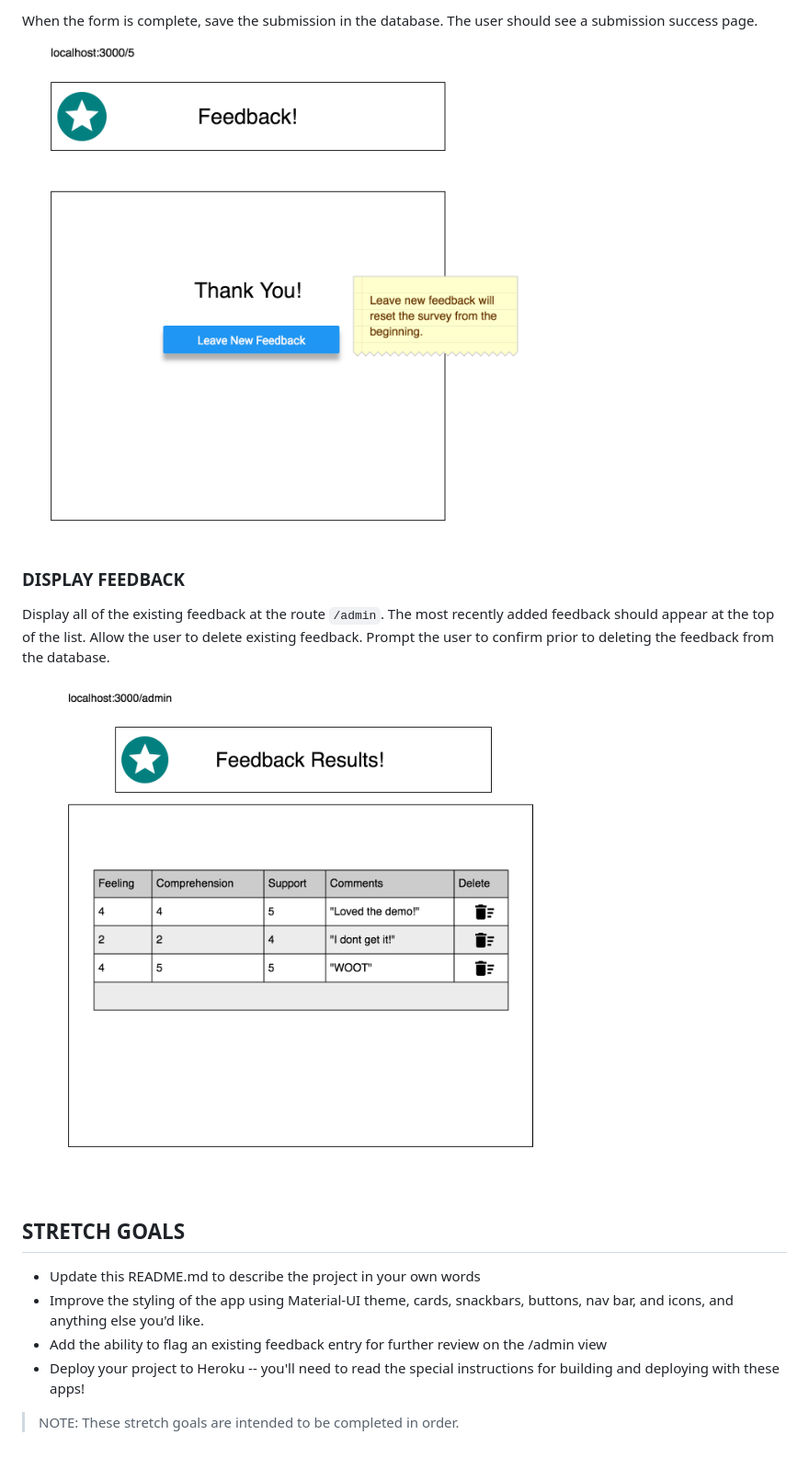
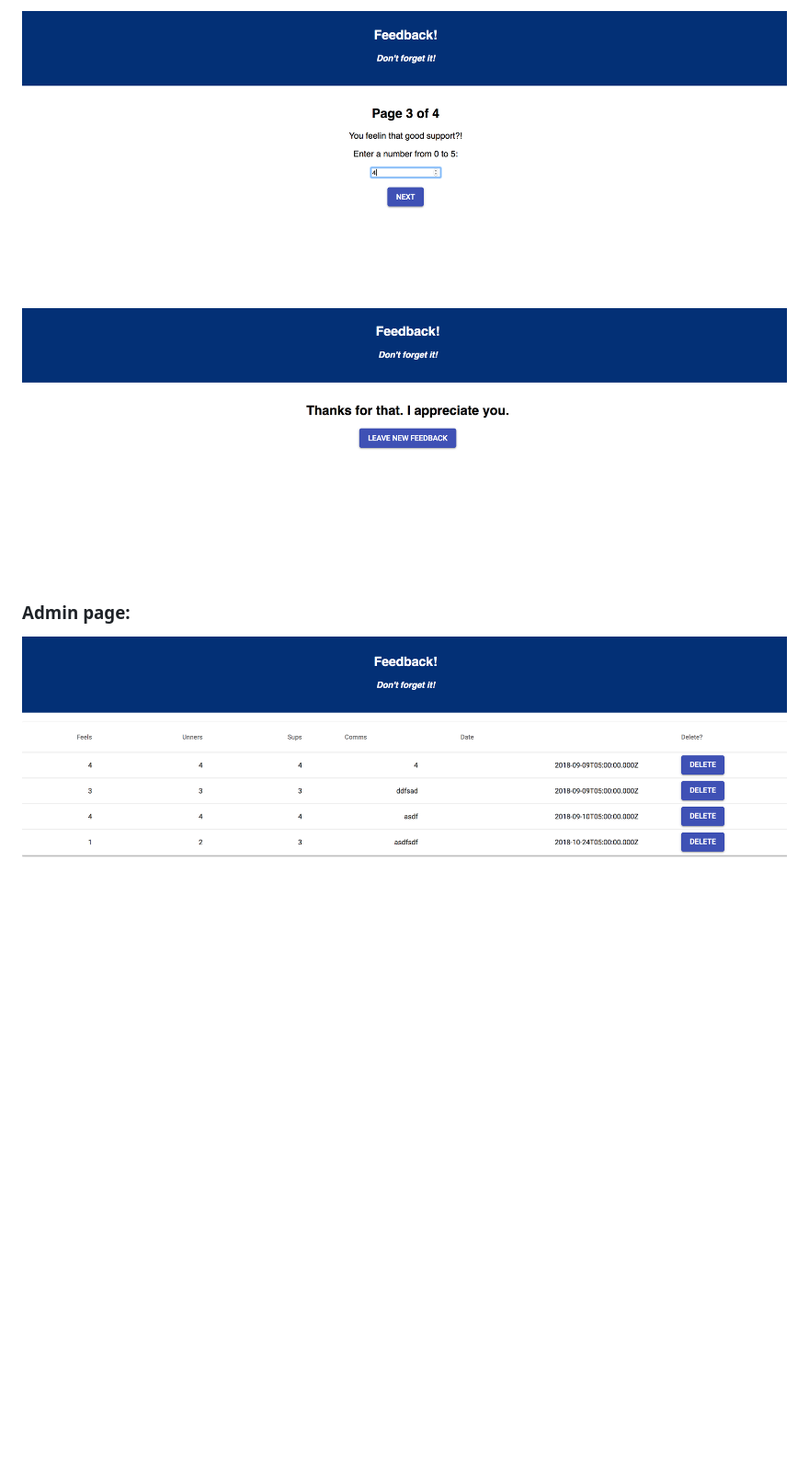
Before and after one commit to spitz-the-great/weekend-project-7, a Markdown page: README.md, the part around the change printed below. Shown: that part at 92% size. Rendered like a GitHub page; pictures changed too: public/admin_view.png (added), public/confirmPage.png (added), public/enter3.png (added); blank space fills up the shorter version.

```diff
--- a/README.md
+++ b/README.md
@@ -39,19 +30,8 @@ While there is no nav bar, each part of the form should be at its own route. Cli
 
- When the form is complete, save the submission in the database. The user should see a submission success page.
- ![understanding](wireframes/page-five.png)
+![Screen Shot](public/enter3.png)
 
-### DISPLAY FEEDBACK
+![Screen Shot](public/confirmPage.png)
 
-Display all of the existing feedback at the route `/admin`. The most recently added feedback should appear at the top of the list. Allow the user to delete existing feedback. Prompt the user to confirm prior to deleting the feedback from the database.
+### Admin page:
 
-![display feedback](wireframes/admin.png)
-
-## STRETCH GOALS
-
-- Update this README.md to describe the project in your own words
-- Improve the styling of the app using Material-UI theme, cards, snackbars, buttons, nav bar, and icons, and anything else you'd like.
-- Add the ability to flag an existing feedback entry for further review on the /admin view
-- Deploy your project to Heroku -- you'll need to read the special instructions for building and deploying with these apps!
-
-
-> NOTE: These stretch goals are intended to be completed in order.
+![Screen Shot](public/admin_view.png)
```
Also changed, not shown: other parts of README.md (+5 -14 lines), public/enter1.png (added), public/enter4.png (added).
